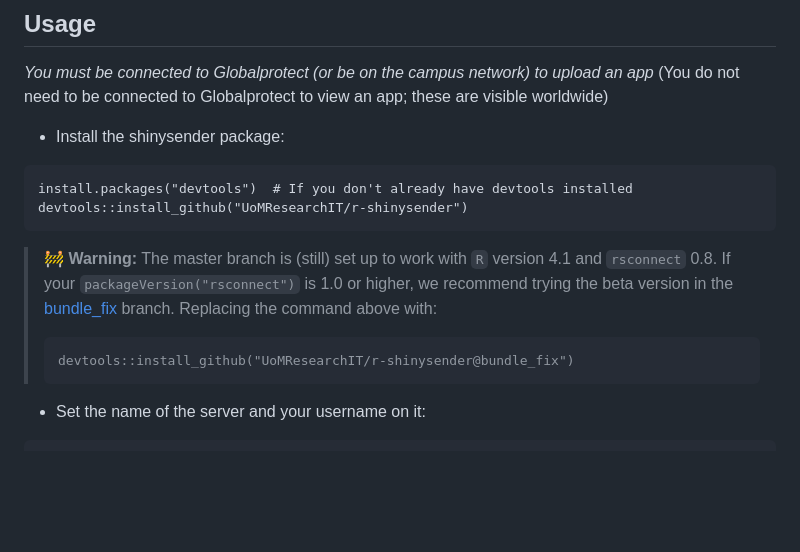
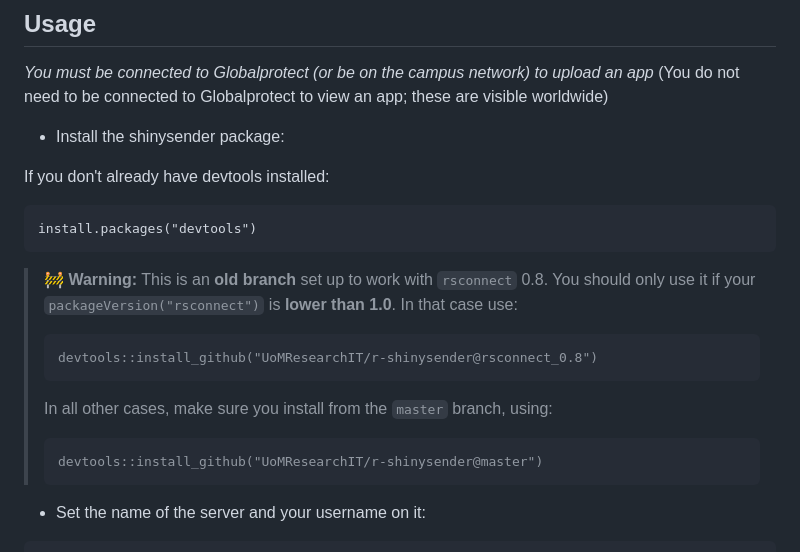
Before and after one commit to UoMResearchIT/r-shinysender, a Markdown page: README.md, the part around the change. GitHub-like rendering; blank space fills up the shorter version.

````diff
--- a/README.md
+++ b/README.md
@@ -17,16 +17,24 @@ Apps published on the server will be public.  To obtain an account on the server
 (You do not need to be connected to Globalprotect to view an app; these are visible worldwide)
 
 * Install the shinysender package:
+
+If you don't already have devtools installed:
+
 ```{r}
-install.packages("devtools")  # If you don't already have devtools installed
-devtools::install_github("UoMResearchIT/r-shinysender")
+install.packages("devtools")
 ```
+
 > 🚧 **Warning:**
-> The master branch is (still) set up to work with `R` version 4.1 and `rsconnect` 0.8.
-> If your `packageVersion("rsconnect")` is 1.0 or higher, we recommend trying the beta version in the [bundle_fix](https://github.com/UoMResearchIT/r-shinysender/tree/bundle_fix) branch. Replacing the command above with:
+> This is an **old branch** set up to work with `rsconnect` 0.8. You should only use it if your `packageVersion("rsconnect")` is **lower than 1.0**. In that case use:
 >
 > ```{r}
-> devtools::install_github("UoMResearchIT/r-shinysender@bundle_fix")
+> devtools::install_github("UoMResearchIT/r-shinysender@rsconnect_0.8")
+> ```
+>
+> In all other cases, make sure you install from the  `master` branch, using:
+>
+> ```{r}
+> devtools::install_github("UoMResearchIT/r-shinysender@master")
 > ```
 
 * Set the name of the server and your username on it:
````
